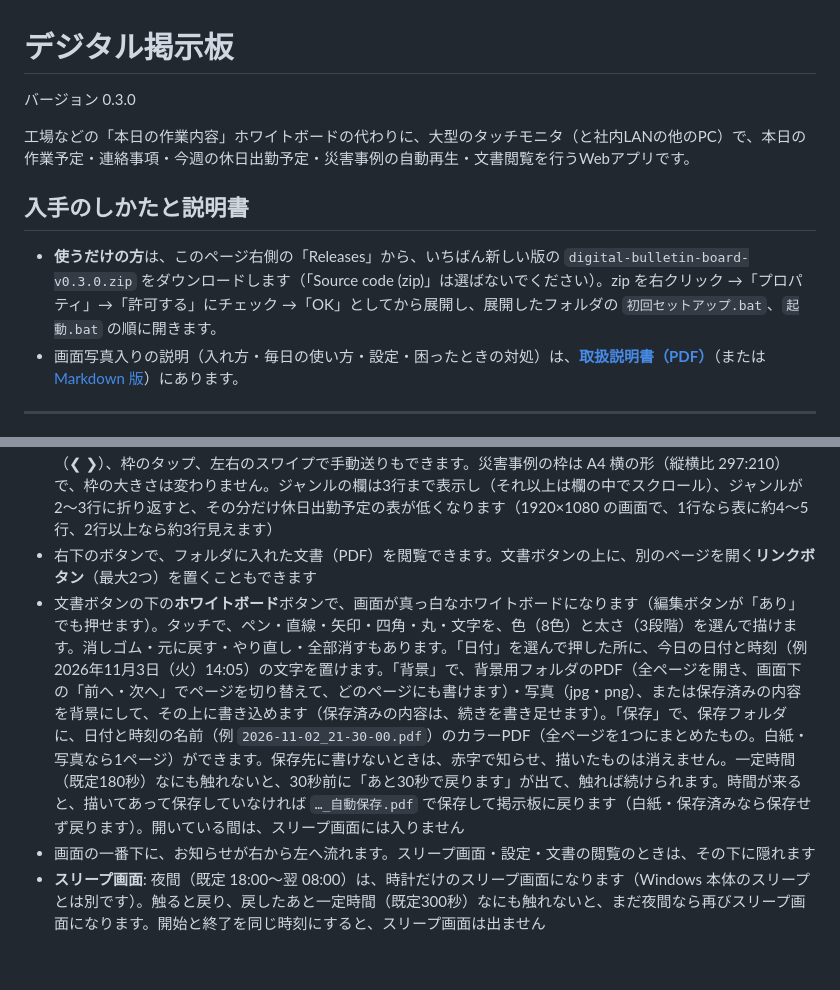
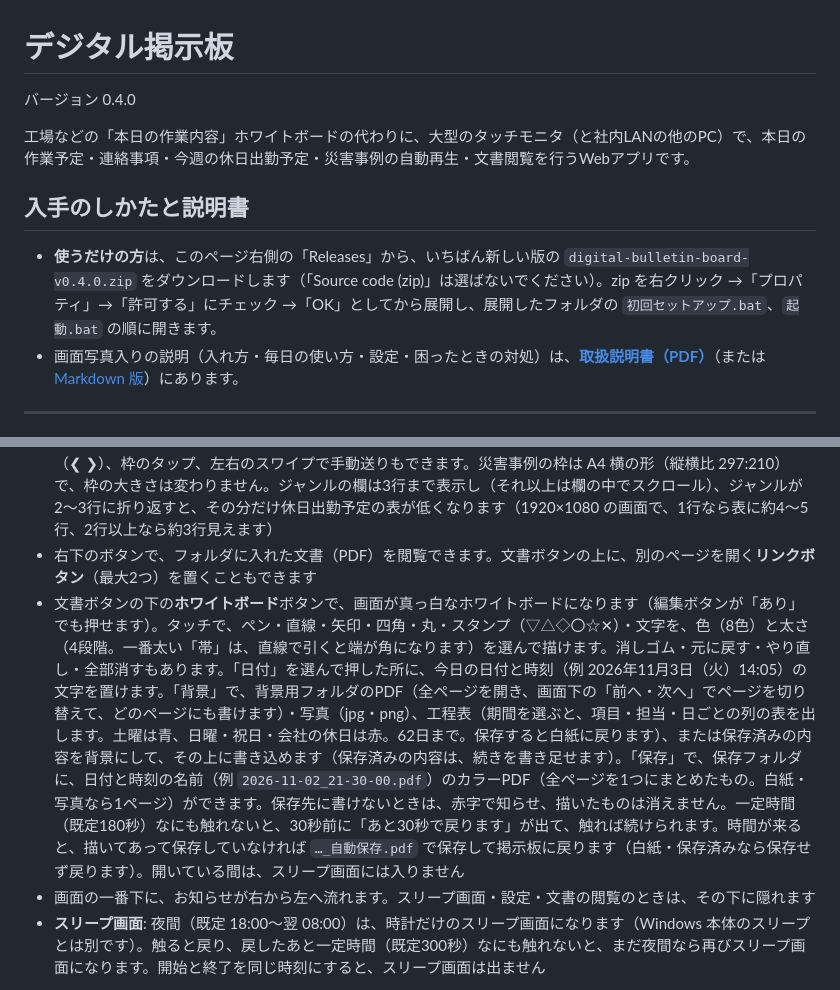
Before and after one commit to Nagasaki-Software/digital-bulletin-board, a Markdown page: README.md, 2 parts joined by grey strips. Drawn GitHub-style; blank space fills up the shorter version.

```diff
--- a/README.md
+++ b/README.md
@@ -1,12 +1,12 @@
 # デジタル掲示板
 
-バージョン 0.3.0
+バージョン 0.4.0
 
 工場などの「本日の作業内容」ホワイトボードの代わりに、大型のタッチモニタ（と社内LANの他のPC）で、本日の作業予定・連絡事項・今週の休日出勤予定・災害事例の自動再生・文書閲覧を行うWebアプリです。
 
 ## 入手のしかたと説明書
 
-- **使うだけの方**は、このページ右側の「Releases」から、いちばん新しい版の `digital-bulletin-board-v0.3.0.zip` をダウンロードします（「Source code (zip)」は選ばないでください）。zip を右クリック →「プロパティ」→「許可する」にチェック →「OK」としてから展開し、展開したフォルダの `初回セットアップ.bat`、`起動.bat` の順に開きます。
+- **使うだけの方**は、このページ右側の「Releases」から、いちばん新しい版の `digital-bulletin-board-v0.4.0.zip` をダウンロードします（「Source code (zip)」は選ばないでください）。zip を右クリック →「プロパティ」→「許可する」にチェック →「OK」としてから展開し、展開したフォルダの `初回セットアップ.bat`、`起動.bat` の順に開きます。
 - 画面写真入りの説明（入れ方・毎日の使い方・設定・困ったときの対処）は、**[取扱説明書（PDF）](docs/manual/取扱説明書.pdf)**（または [Markdown 版](docs/manual/取扱説明書.md)）にあります。
 
 ---
@@ -114,7 +114,7 @@ Windows の「スタートアップ」フォルダ（`Win + R` で `shell:startu
 - 左上の日付の右に、現在の時刻（24時間表記の HH:MM）が出ます。時刻は掲示板を映しているPCの時計で、1分ごとに変わります（サーバーには問い合わせません）
 - 作業ジャンルをチェックすると、そのジャンルの災害事例PDFが順に自動再生されます。枠の左右の送りボタン（❮ ❯）、枠のタップ、左右のスワイプで手動送りもできます。災害事例の枠は A4 横の形（縦横比 297:210）で、枠の大きさは変わりません。ジャンルの欄は3行まで表示し（それ以上は欄の中でスクロール）、ジャンルが2〜3行に折り返すと、その分だけ休日出勤予定の表が低くなります（1920×1080 の画面で、1行なら表に約4〜5行、2行以上なら約3行見えます）
 - 右下のボタンで、フォルダに入れた文書（PDF）を閲覧できます。文書ボタンの上に、別のページを開く**リンクボタン**（最大2つ）を置くこともできます
-- 文書ボタンの下の**ホワイトボード**ボタンで、画面が真っ白なホワイトボードになります（編集ボタンが「あり」でも押せます）。タッチで、ペン・直線・矢印・四角・丸・文字を、色（8色）と太さ（3段階）を選んで描けます。消しゴム・元に戻す・やり直し・全部消すもあります。「日付」を選んで押した所に、今日の日付と時刻（例 2026年11月3日（火）14:05）の文字を置けます。「背景」で、背景用フォルダのPDF（全ページを開き、画面下の「前へ・次へ」でページを切り替えて、どのページにも書けます）・写真（jpg・png）、または保存済みの内容を背景にして、その上に書き込めます（保存済みの内容は、続きを書き足せます）。「保存」で、保存フォルダに、日付と時刻の名前（例 `2026-11-02_21-30-00.pdf`）のカラーPDF（全ページを1つにまとめたもの。白紙・写真なら1ページ）ができます。保存先に書けないときは、赤字で知らせ、描いたものは消えません。一定時間（既定180秒）なにも触れないと、30秒前に「あと30秒で戻ります」が出て、触れば続けられます。時間が来ると、描いてあって保存していなければ `…_自動保存.pdf` で保存して掲示板に戻ります（白紙・保存済みなら保存せず戻ります）。開いている間は、スリープ画面には入りません
+- 文書ボタンの下の**ホワイトボード**ボタンで、画面が真っ白なホワイトボードになります（編集ボタンが「あり」でも押せます）。タッチで、ペン・直線・矢印・四角・丸・スタンプ（▽△◇〇☆✕）・文字を、色（8色）と太さ（4段階。一番太い「帯」は、直線で引くと端が角になります）を選んで描けます。消しゴム・元に戻す・やり直し・全部消すもあります。「日付」を選んで押した所に、今日の日付と時刻（例 2026年11月3日（火）14:05）の文字を置けます。「背景」で、背景用フォルダのPDF（全ページを開き、画面下の「前へ・次へ」でページを切り替えて、どのページにも書けます）・写真（jpg・png）、工程表（期間を選ぶと、項目・担当・日ごとの列の表を出します。土曜は青、日曜・祝日・会社の休日は赤。62日まで。保存すると白紙に戻ります）、または保存済みの内容を背景にして、その上に書き込めます（保存済みの内容は、続きを書き足せます）。「保存」で、保存フォルダに、日付と時刻の名前（例 `2026-11-02_21-30-00.pdf`）のカラーPDF（全ページを1つにまとめたもの。白紙・写真なら1ページ）ができます。保存先に書けないときは、赤字で知らせ、描いたものは消えません。一定時間（既定180秒）なにも触れないと、30秒前に「あと30秒で戻ります」が出て、触れば続けられます。時間が来ると、描いてあって保存していなければ `…_自動保存.pdf` で保存して掲示板に戻ります（白紙・保存済みなら保存せず戻ります）。開いている間は、スリープ画面には入りません
 - 画面の一番下に、お知らせが右から左へ流れます。スリープ画面・設定・文書の閲覧のときは、その下に隠れます
 - **スリープ画面**: 夜間（既定 18:00〜翌 08:00）は、時計だけのスリープ画面になります（Windows 本体のスリープとは別です）。触ると戻り、戻したあと一定時間（既定300秒）なにも触れないと、まだ夜間なら再びスリープ画面になります。開始と終了を同じ時刻にすると、スリープ画面は出ません
 
```
Also changed, not shown: docs/manual/取扱説明書.md (+26 -10 lines), docs/manual/images/settings-shared-2.png, docs/manual/images/whiteboard-background.png, docs/manual/images/whiteboard-schedule.png (added), docs/manual/images/whiteboard.png, 3 other files.
